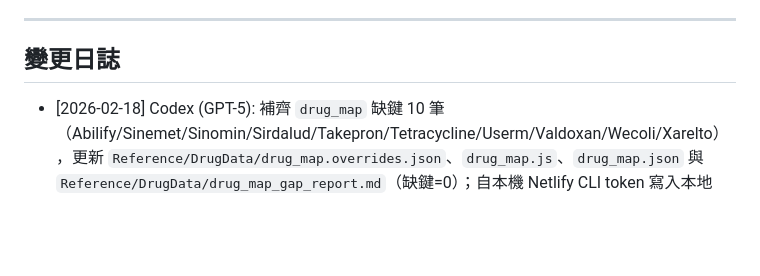
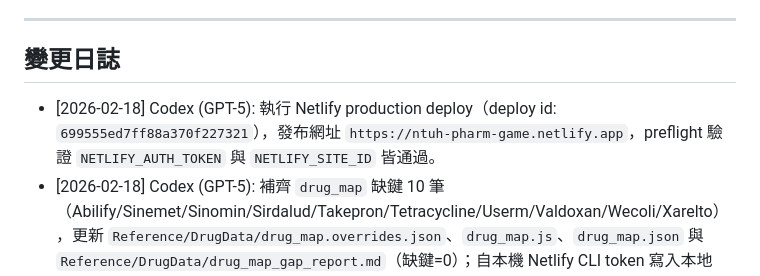
Before and after one commit to sniperHK/NTUHPharmGame, a Markdown page: .shared-ai-context.md, the part around the change. Rendered like a GitHub page; blank space fills up the shorter version.

Commit message:
docs: log netlify production deploy

```diff
--- a/.shared-ai-context.md
+++ b/.shared-ai-context.md
@@ -103,6 +103,7 @@
 
 ## 變更日誌
 
+- [2026-02-18] Codex (GPT-5): 執行 Netlify production deploy（deploy id: `699555ed7ff88a370f227321`），發布網址 `https://ntuh-pharm-game.netlify.app`，preflight 驗證 `NETLIFY_AUTH_TOKEN` 與 `NETLIFY_SITE_ID` 皆通過。
 - [2026-02-18] Codex (GPT-5): 補齊 `drug_map` 缺鍵 10 筆（Abilify/Sinemet/Sinomin/Sirdalud/Takepron/Tetracycline/Userm/Valdoxan/Wecoli/Xarelto），更新 `Reference/DrugData/drug_map.overrides.json`、`drug_map.js`、`drug_map.json` 與 `Reference/DrugData/drug_map_gap_report.md`（缺鍵=0）；自本機 Netlify CLI token 寫入本地 `.env` 生成加密 `.env.age`，`./netlify-preflight.sh` 驗證通過。
 - [2026-02-18] Codex (GPT-5): 建立 `Reference/DrugData/drug_map.overrides.json` 與 `Reference/DrugData/drug_map_gap_report.md`，重生 `drug_map.js` / `drug_map.json` 並補齊新命名 alias（如 Carlipin、Amoxicillin 250 mg/cap、Nifedipine S.R.F.C...）；README 補充 mapping 維護流程（generate + audit），新增 `netlify-preflight.sh` 部署前環境變數檢查。
 - [2026-02-18] Claude Opus 4.6: git sync + 統一提交 Patch2 drug data 更新、age 加密 scaffold、.gitignore 規則、更新 shared context 格式（分層更新規則）。
```
